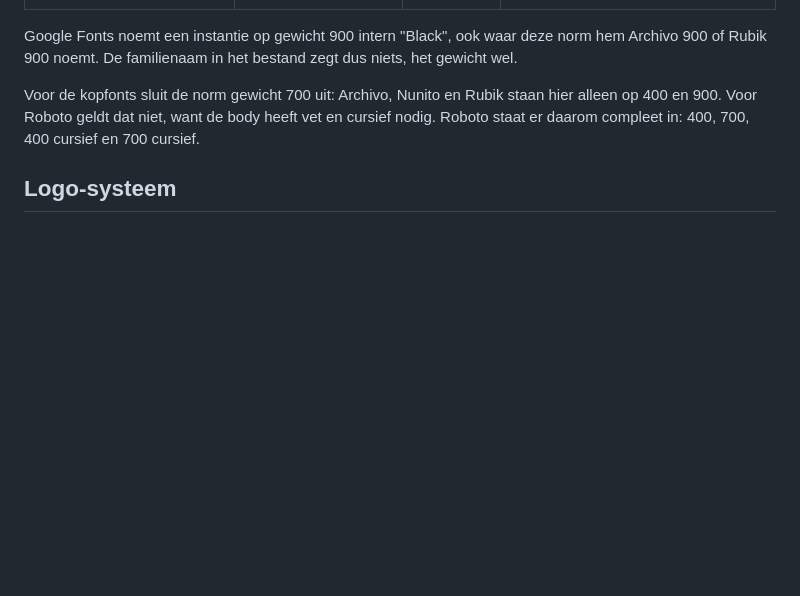
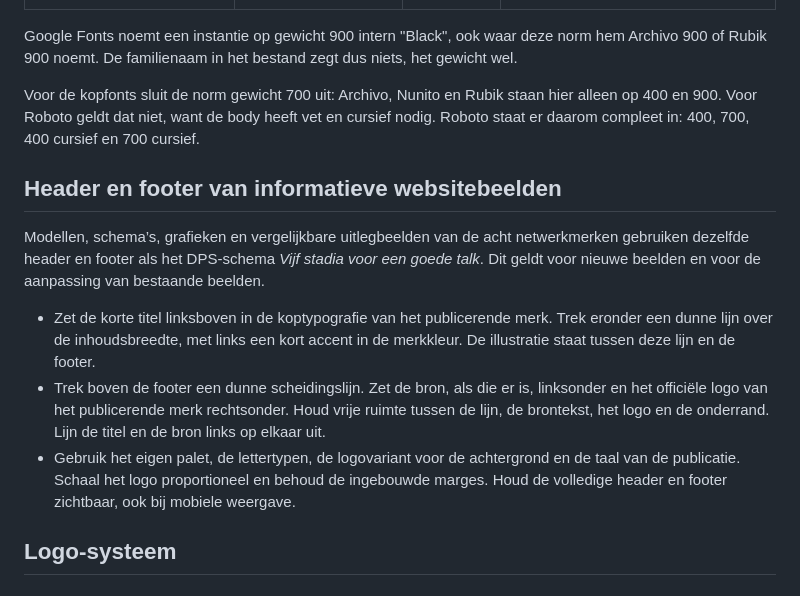
Before and after one commit to stephan-sfp/sfp-brand-source, a Markdown page: branding.md, the part around the change. Drawn GitHub-style; blank space fills up the shorter version.

Commit message:
Leg de header en footer voor informatieve websitebeelden netwerkbreed vast

```diff
--- a/branding.md
+++ b/branding.md
@@ -809,6 +809,14 @@ Google Fonts noemt een instantie op gewicht 900 intern "Black", ook waar deze no
 
 Voor de kopfonts sluit de norm gewicht 700 uit: Archivo, Nunito en Rubik staan hier alleen op 400 en 900. Voor Roboto geldt dat niet, want de body heeft vet en cursief nodig. Roboto staat er daarom compleet in: 400, 700, 400 cursief en 700 cursief.
 
+## Header en footer van informatieve websitebeelden
+
+Modellen, schema’s, grafieken en vergelijkbare uitlegbeelden van de acht netwerkmerken gebruiken dezelfde header en footer als het DPS-schema *Vijf stadia voor een goede talk*. Dit geldt voor nieuwe beelden en voor de aanpassing van bestaande beelden.
+
+- Zet de korte titel linksboven in de koptypografie van het publicerende merk. Trek eronder een dunne lijn over de inhoudsbreedte, met links een kort accent in de merkkleur. De illustratie staat tussen deze lijn en de footer.
+- Trek boven de footer een dunne scheidingslijn. Zet de bron, als die er is, linksonder en het officiële logo van het publicerende merk rechtsonder. Houd vrije ruimte tussen de lijn, de brontekst, het logo en de onderrand. Lijn de titel en de bron links op elkaar uit.
+- Gebruik het eigen palet, de lettertypen, de logovariant voor de achtergrond en de taal van de publicatie. Schaal het logo proportioneel en behoud de ingebouwde marges. Houd de volledige header en footer zichtbaar, ook bij mobiele weergave.
+
 ## Logo-systeem
 
 ### Types
```
